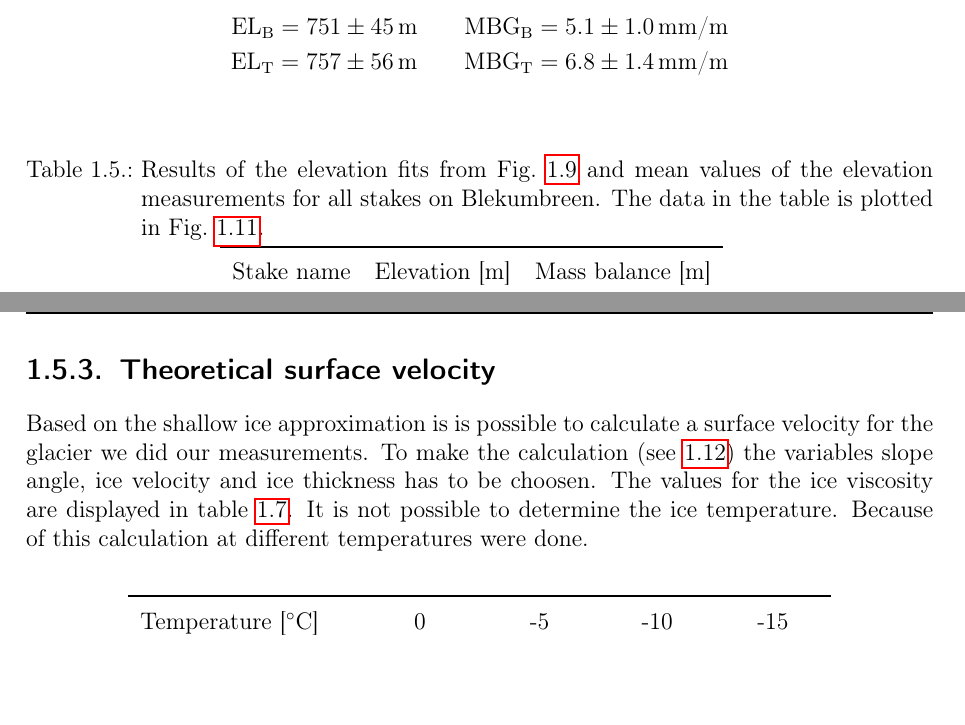
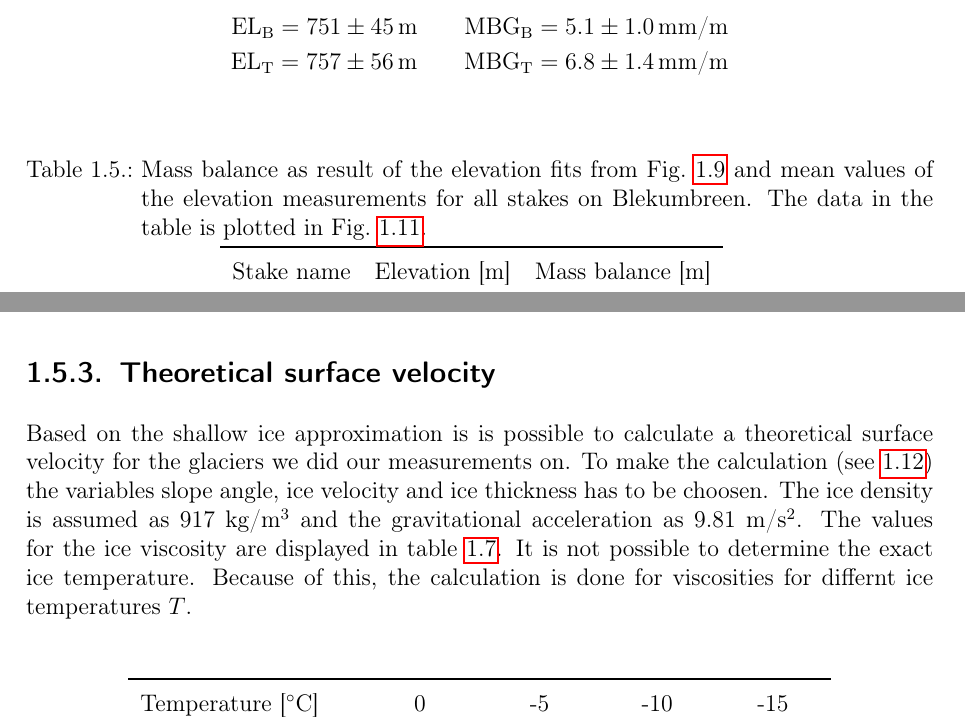
Before and after one commit to Standard24/SnowAirIceSea, a LaTeX document (protocol/Compile.tex, which reads protocol/06_results.tex): two parts of pages 23 and 25 of 40, joined at a grey line, cut so that both start at the same text, the shorter picture padded with empty space. Compiled offline with pdfLaTeX; an older LaTeX class or package is replaced by its successor.

Commit message:
update version with small corrections

```diff
--- a/protocol/06_results.tex
+++ b/protocol/06_results.tex
@@ -128,7 +126,7 @@ The linear fits yield the following results for the equilibrium lines (EL) and m
 \end{figure}
 
 \begin{table}[h]
-	\caption{Results of the elevation fits from Fig.~\ref{GPS:fig:elev_ble} and
+	\caption{Mass balance as result of the elevation fits from Fig.~\ref{GPS:fig:elev_ble} and
 	mean values of the elevation measurements for all stakes on Blekumbreen.
     The data in the table is plotted in Fig.~\ref{GPS:fig:elev_ble_mbg}.}
 	\centering
@@ -137,7 +135,7 @@ The linear fits yield the following results for the equilibrium lines (EL) and m
 \end{table}
 
 \begin{table}[h]
-	\caption{Results of the elevation fits from Fig.~\ref{GPS:fig:elev_tel} and
+	\caption{Mass balance as result of the elevation fits from Fig.~\ref{GPS:fig:elev_tel} and
 	mean values of the elevation measurements for all stakes on Tellbreen.
     The data in the table is plotted in Fig.~\ref{GPS:fig:elev_tel_mbg}.}
 	\centering
@@ -164,11 +162,12 @@ The linear fits yield the following results for the equilibrium lines (EL) and m
 
 \subsection{Theoretical surface velocity}
 % Different tables for different values of B(T = 0,-5,-10,-15), \alpha = 5,6,7 and H (from the ice-radar scans) = 1 (minimal value — minimum was at 3), 33.4 (average value), 82,3 (maximum)
-Based on the shallow ice approximation is is possible to calculate a surface velocity for the glacier we did our measurements.
+Based on the shallow ice approximation is is possible to calculate a theoretical surface velocity for the glaciers we did our measurements on.
 To make the calculation (see \ref{GPS:eq:sia}) the variables slope angle, ice velocity and ice thickness has to be choosen.
+The ice density is assumed as 917 kg/m$^3$ and the gravitational acceleration as 9.81  m/s$^2$.
 The values for the ice viscosity are displayed in table \ref{GPS:tab:iceviscosities}.
-It is not possible to determine the ice temperature.
-Because of this calculation at different temperatures were done.
+It is not possible to determine the exact ice temperature.
+Because of this, the calculation is done for viscosities for differnt ice temperatures $T$.
 
 \begin{table}[H]
 \centering
```
Also changed, not shown: protocol/06_results.tex (10 more changed lines).
